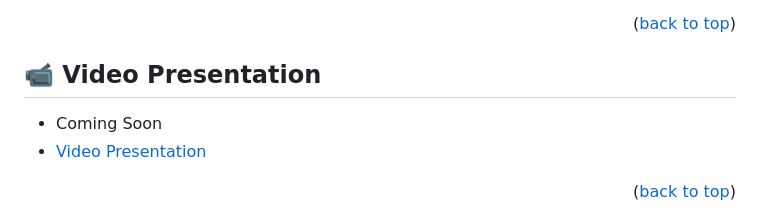
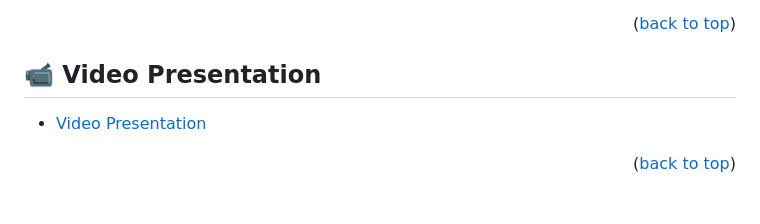
Before and after one commit to yayaismaail/capstone-2, a Markdown page: README.md, the part around the change. GitHub-like rendering.

Commit message:
Movie-channel

```diff
--- a/README.md
+++ b/README.md
@@ -71,7 +71,7 @@ so that other developer's can find them or see what the have built.
 <!-- ## 🚀 Live Demo <a name="live-demo"></a> -->
 
 ## 📹 Video Presentation <a name="video-presentation"></a>
-- Coming Soon
+
 - [Video Presentation](https://www.loom.com/share/8489447b36fb4be0ae7e317ae1e9e78e?sid=bed2b077-e524-453d-b1cf-44b2b071142f)
 
 <p align="right">(<a href="#readme-top">back to top</a>)</p>
```
